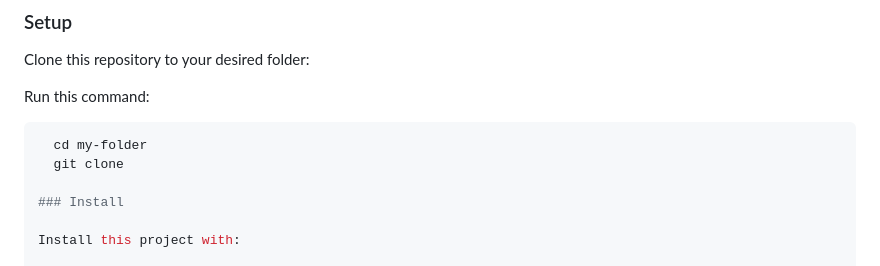
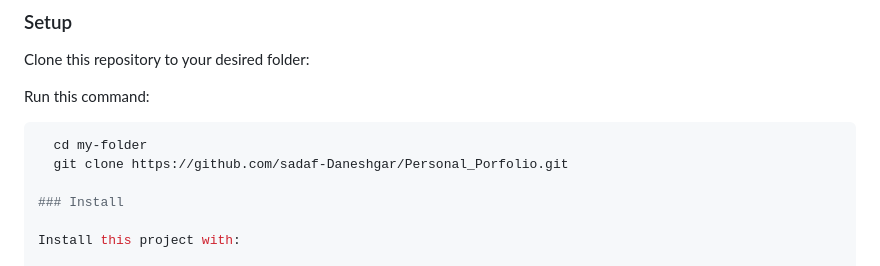
Before and after one commit to sadaf-Daneshgar/Personal_Porfolio, a Markdown page: README.md, the part around the change. Rendered like a GitHub page.

Commit message:
Add link to README

````diff
--- a/README.md
+++ b/README.md
@@ -73,7 +73,7 @@ Run this command:
 
 ```sh
   cd my-folder
-  git clone
+  git clone https://github.com/sadaf-Daneshgar/Personal_Porfolio.git
 
 ### Install
 
````
